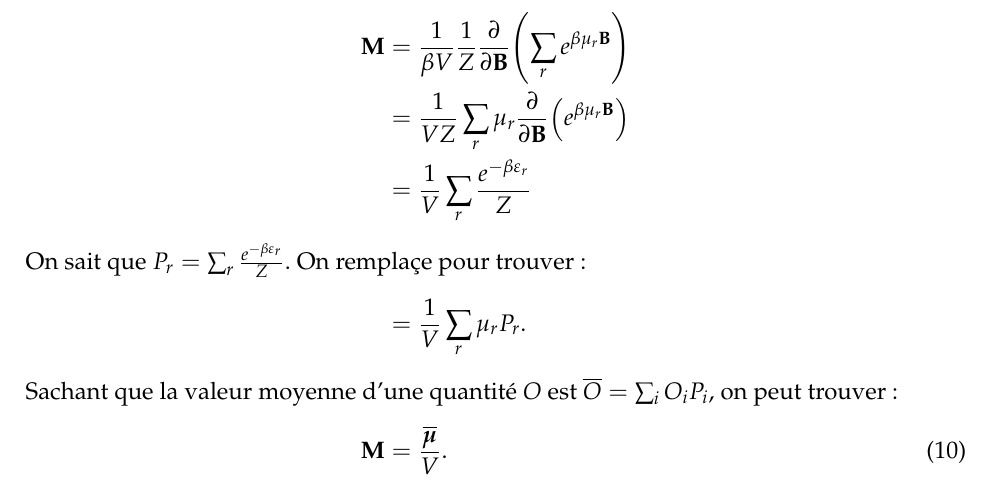
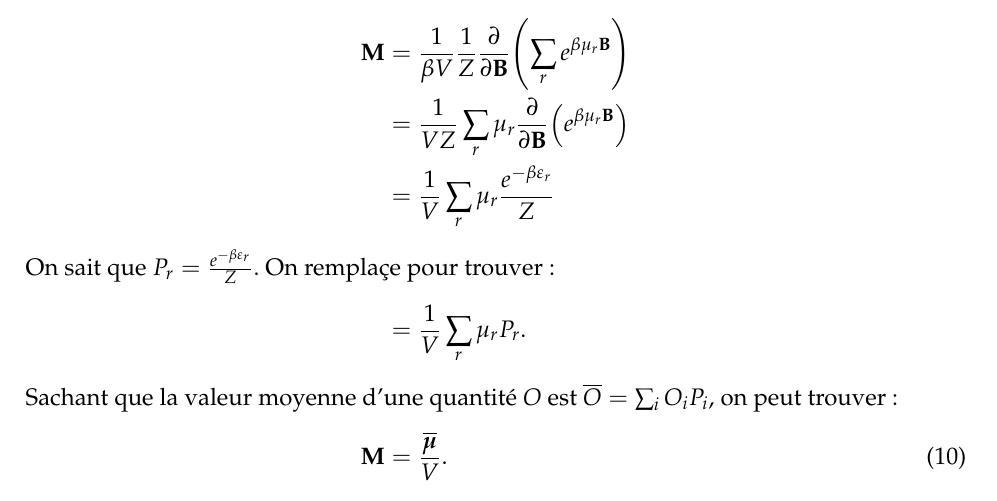
Before and after one commit to DucksnPotoos/E2026_PHQ444, a LaTeX document (Devoir 1/main.tex, which reads Devoir 1/sections/num_2.tex): part of page 4 of 6, cut so that both start at the same text. Compiled offline with pdfLaTeX.

Commit message:
All good

```diff
--- a/Devoir 1/sections/num_2.tex
+++ b/Devoir 1/sections/num_2.tex
@@ -8,8 +8,8 @@ Commençons de la formule générale du moment dipolaire magnétique moyen par u
     \intertext{Or, on sait que $Z = \sum_{r} e^{-\beta\epsilon_r}$, d'où:}
     \vb{M} &= \frac{1}{\beta V} \frac{1}{Z} \pdv{\vb{B}} \qty(\sum_r e^{\beta\mu_r\vb{B}})\notag \\
     &= \frac{1}{V Z} \sum_r \mu_r \pdv{\vb{B}} \qty(e^{\beta\mu_r\vb{B}}) \notag \\
-    &= \frac{1}{V} \sum_r \frac{e^{-\beta\epsilon_r}}{Z} \notag \\
-    \intertext{On sait que $P_r = \sum_r \frac{e^{-\beta\epsilon_r}}{Z}$. On remplaçe pour trouver:}
+    &= \frac{1}{V} \sum_r \mu_r \frac{e^{-\beta\epsilon_r}}{Z} \notag \\
+    \intertext{On sait que $P_r = \frac{e^{-\beta\epsilon_r}}{Z}$. On remplaçe pour trouver:}
     &= \frac{1}{V} \sum_r \mu_r P_r. \notag \\
     \intertext{Sachant que la valeur moyenne d'une quantité $O$ est $\overline{O} = \sum_{i} O_i P_i$, on peut trouver:}
     \vb{M} &= \frac{\overline{\bm{\mu}}}{V}.
```
